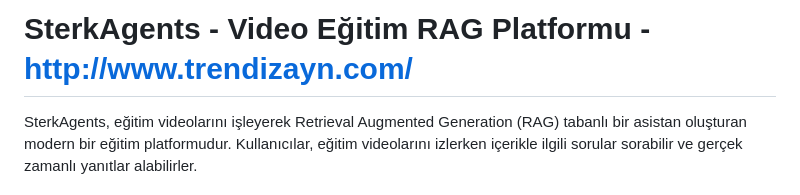
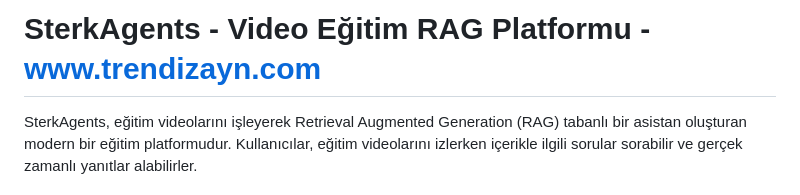
Before and after one commit to AbdulbariSoylemez/SterkAgents, a Markdown page: README.md, the part around the change. GitHub-like rendering.

```diff
--- a/README.md
+++ b/README.md
@@ -1,4 +1,4 @@
-# SterkAgents - Video Eğitim RAG Platformu - http://www.trendizayn.com/
+# SterkAgents - Video Eğitim RAG Platformu - www.trendizayn.com
 
 SterkAgents, eğitim videolarını işleyerek Retrieval Augmented Generation (RAG) tabanlı bir asistan oluşturan modern bir eğitim platformudur. Kullanıcılar, eğitim videolarını izlerken içerikle ilgili sorular sorabilir ve gerçek zamanlı yanıtlar alabilirler.
 
```
